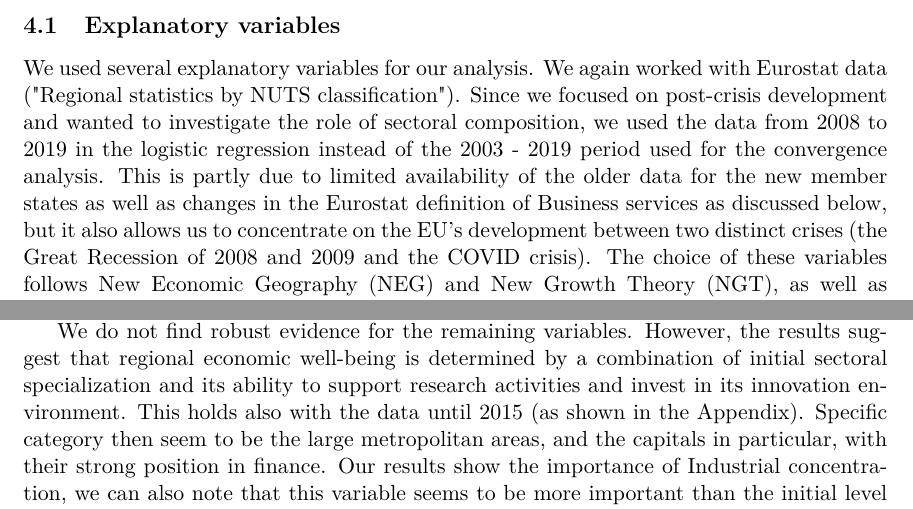
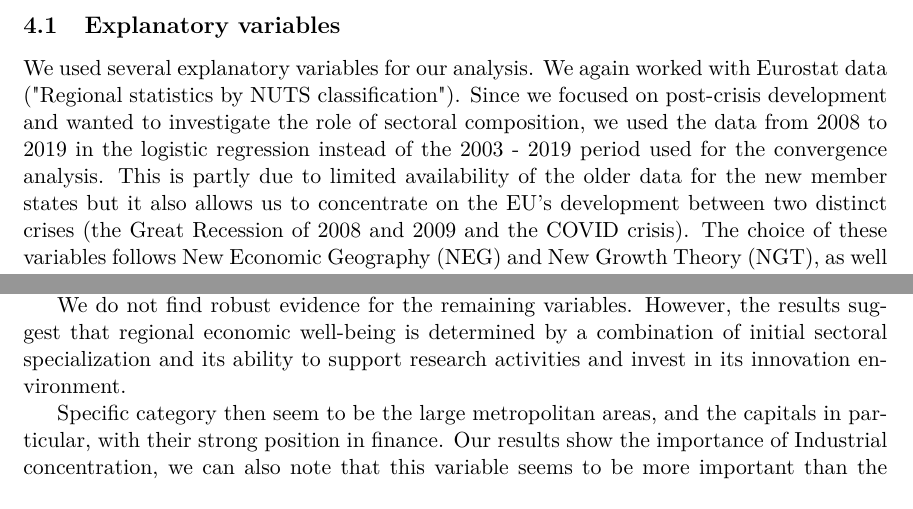
Before and after one commit to JanPintera/regional_covergence_latex, a LaTeX paper (main.tex): two parts of pages 12 and 16 of 24, joined at a grey line, cut so that both start at the same text. Compiled offline with pdfLaTeX.

Commit message:
[07-02-2023]edits vol.2

```diff
--- a/main.tex
+++ b/main.tex
@@ -323,7 +323,7 @@ Governance Quality & measured by European Quality of Government Index (EQI) betw
 \end{minipage}}
 \end{table}
 
-We used several explanatory variables for our analysis. We again worked with Eurostat data ("Regional statistics by NUTS classification"). Since we focused on post-crisis development and wanted to investigate the role of sectoral composition, we used the data from 2008 to 2019 in the logistic regression instead of the 2003 - 2019 period used for the convergence analysis. This is partly due to limited availability of the older data for the new member states as well as changes in the Eurostat definition of Business services as discussed below, but it also allows us to concentrate on the EU's development between two distinct crises (the Great Recession of 2008 and 2009 and the COVID crisis). The choice of these variables follows New Economic Geography (NEG) and New Growth Theory (NGT), as well as previous research papers such as \citet{mora2008factors} or \citet{bartkowska2012regional}. Table \ref{var_legend} presents an overview of the variables with their names as they appear in the regression results below.
+We used several explanatory variables for our analysis. We again worked with Eurostat data ("Regional statistics by NUTS classification"). Since we focused on post-crisis development and wanted to investigate the role of sectoral composition, we used the data from 2008 to 2019 in the logistic regression instead of the 2003 - 2019 period used for the convergence analysis. This is partly due to limited availability of the older data for the new member states but it also allows us to concentrate on the EU's development between two distinct crises (the Great Recession of 2008 and 2009 and the COVID crisis). The choice of these variables follows New Economic Geography (NEG) and New Growth Theory (NGT), as well as previous research papers such as \citet{mora2008factors} or \citet{bartkowska2012regional}. Table \ref{var_legend} presents an overview of the variables with their names as they appear in the regression results below.
 
 In line with the literature, we included variables measuring the level of initial economic specialization in the most of the NACE Rev.2 classification sectors.\footnote{Some of the sectors were omitted due to large number of missing observations, such as the Real Estate activities.} We defined the specialisation as the share of the population employed in given sector over the overall employment in the year 2008. We worked with six sectors spanning from Industry to Financial Services, as defined by NACE classification of economic activity, and the Business services. Business services are dynamically developing subsector of the economy, shown by the previous research as potentially highly innovations and and productivity promoting \citep{corrocher2014kibs}. Following \citet{guastella2015knowledge} we defined specialization in Business Services as share of workers employed in BS in total employed population. This work use the definition of the Business services given by regulation of the European Parliament No. 298/2008. This regulation defines Business services as consisting of five divisions and three groups of NACE Rev. 2 classification (divisions 62, 69, 71, 73 and 78 and groups 58.2, 63.1 and 70.2). The data are not available in such detail in the Eurostat database for the Business services, therefore whole divisions (58, 63 and 70) are used as reasonable approximations for the respective groups.
 
@@ -384,7 +384,9 @@ In terms of other variables, we can see the clear positive impact of metropolita
 We can also see a strong effect of the variables connected with research activity, such as the share of scientists and patent activity.\footnote{As the research activity variables, including the Regional Innovation Index, are highly correlated, Table \ref{famd_selected_marginal} shows only the share of the scientists, which turned out to be the most impactful variable, other results are available upon request.} The initial share of scientists turns out to be the variable with the biggest impact on the probability of entering the First Club in Table \ref{famd_selected_marginal}.
 On the other hand, the share of the tertiary educated in the population is mostly insignificant for higher clubs. Its marginal effects also give rather counter-intuitive results with a positive association with the lower clubs. One of the possible interpretations of these results could be the importance of applied research capable of producing practical innovations that benefit the regional business ecosystem. We also tested the impact of the Quality of Governance index, yet it turned out to be insignificant.
 
-We do not find robust evidence for the remaining variables. However, the results suggest that regional economic well-being is determined by a combination of initial sectoral specialization and its ability to support research activities and invest in its innovation environment. This holds also with the data until 2015 (as shown in the Appendix). Specific category then seem to be the large metropolitan areas, and the capitals in particular, with their strong position in finance. Our results show the importance of Industrial concentration, we can also note that this variable seems to be more important than the initial level of economic development. Similarly, variables related to the development of the knowledge-based economy lead to higher club membership. Interesting is also the positive impact of specialization in agriculture.
+We do not find robust evidence for the remaining variables. However, the results suggest that regional economic well-being is determined by a combination of initial sectoral specialization and its ability to support research activities and invest in its innovation environment.
+
+Specific category then seem to be the large metropolitan areas, and the capitals in particular, with their strong position in finance. Our results show the importance of Industrial concentration, we can also note that this variable seems to be more important than the initial level of economic development. Similarly, variables related to the development of the knowledge-based economy lead to higher club membership. Interesting is also the positive impact of specialization in agriculture.
 
 
 % Table created by stargazer v.5.2.2 by Marek Hlavac, Harvard University. E-mail: hlavac at fas.harvard.edu
```
Also changed, not shown: main.tex (2 more changed lines).
